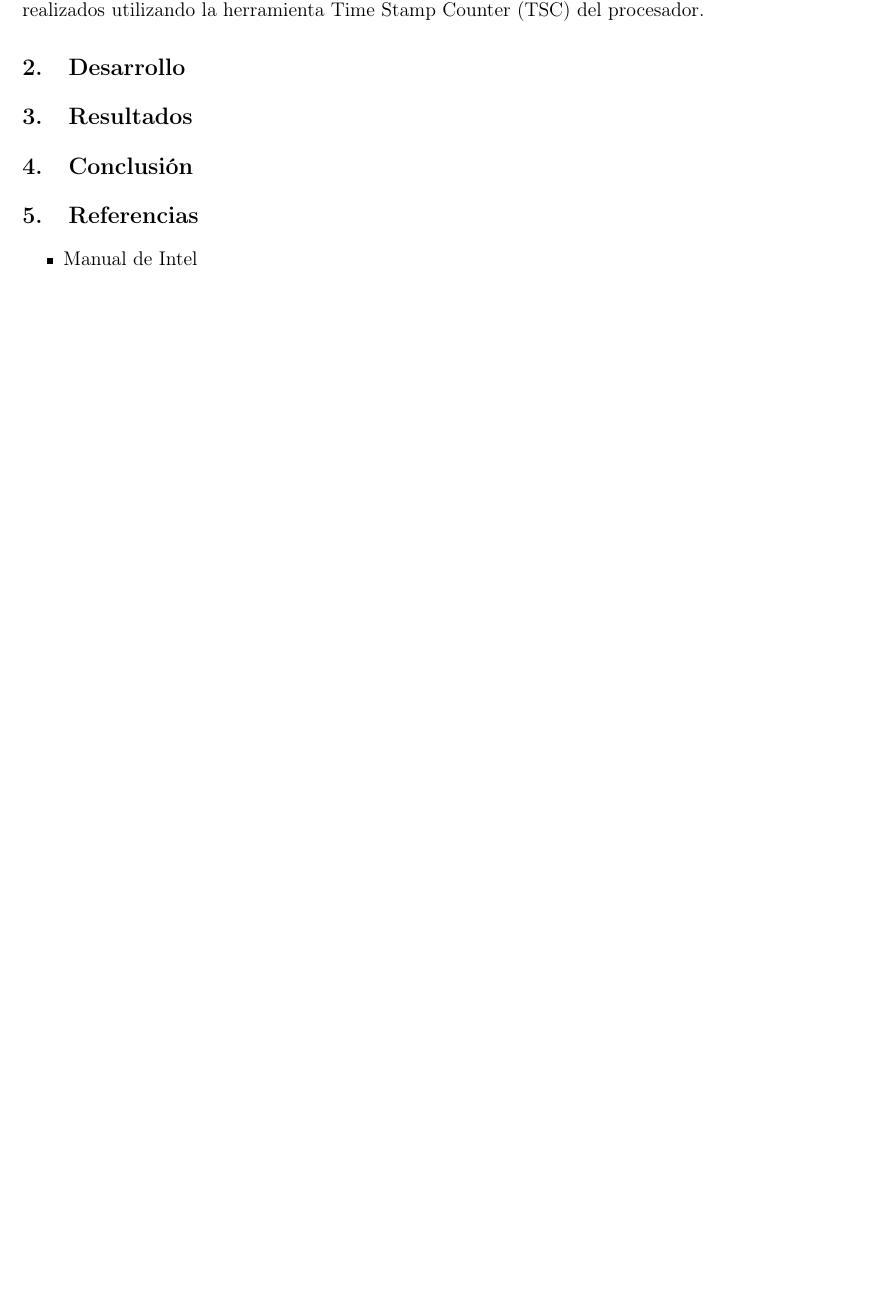
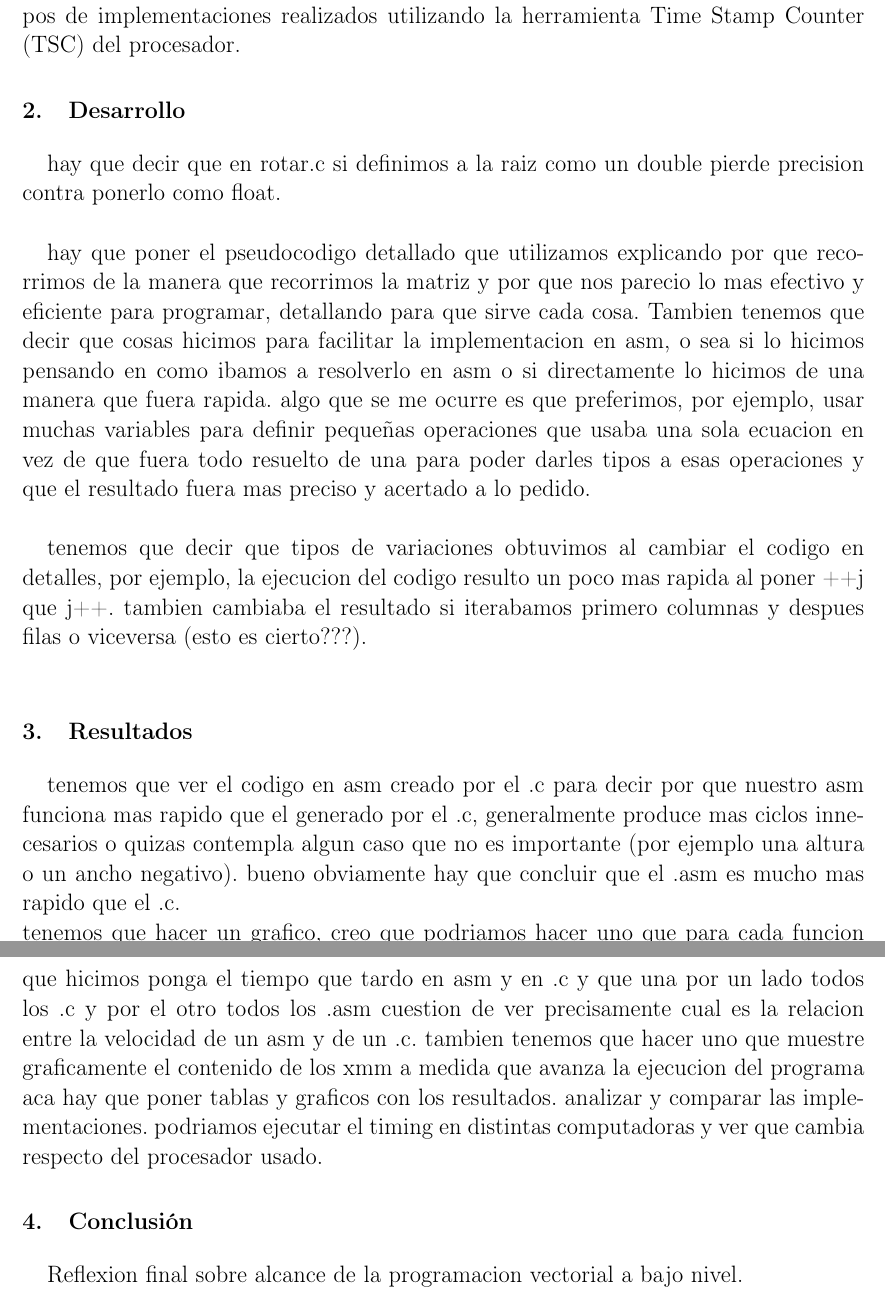
Before and after one commit to sizcovich/TPs-OrgaII, a LaTeX document (Informe.tex): part of page 3 of 3 before the commit and two parts of pages 3 and 4 of 4 after it, the two joined at a grey line, cut so that both start at the same text, the shorter picture padded with empty space. Compiled offline with pdfLaTeX.

Commit message:
escribi cosas que van en el informe

```diff
--- a/Informe.tex
+++ b/Informe.tex
@@ -87,35 +87,22 @@
 \tableofcontents
-}
+%}
 \newpage
 \section{Introducci\'on}
 El objetivo de este trabajo pr\'actico fue experimentar utilizando el modelo de programaci\'on SIMD. Para ello, fue requerido implementar seis filtros para procesamiento de im\'agenes (Recortar, Halftone, Umbralizar, Colorizar, Efecto Plasma y Rotar) tanto en $C$ como en $Assembler$.\newline
 Por otro lado, debimos analizar la performance de un procesador al hacer uso de las operaciones SIMD. Para ello, realizamos comparaciones de velocidad entre los dos tipos de implementaciones realizados utilizando la herramienta Time Stamp Counter (TSC) del procesador.
 \section{Desarrollo}
+hay que decir que en rotar.c si definimos a la raiz como un double pierde precision contra ponerlo como float.\newline
+
+hay que poner el pseudocodigo detallado que utilizamos explicando por que recorrimos de la manera que recorrimos la matriz y por que nos parecio lo mas efectivo y eficiente para programar, detallando para que sirve cada cosa. Tambien tenemos que decir que cosas hicimos para facilitar la implementacion en asm, o sea si lo hicimos pensando en como ibamos a resolverlo en asm o si directamente lo hicimos de una manera que fuera rapida. algo que se me ocurre es que preferimos, por ejemplo, usar muchas variables para definir pequeñas operaciones que usaba una sola ecuacion en vez de que fuera todo resuelto de una para poder darles tipos a esas operaciones y que el resultado fuera mas preciso y acertado a lo pedido.\newline
+
+tenemos que decir que tipos de variaciones obtuvimos al cambiar el codigo en detalles, por ejemplo, la ejecucion del codigo resulto un poco mas rapida al poner ++j que j++. tambien cambiaba el resultado si iterabamos primero columnas y despues filas o viceversa (esto es cierto???).\newline
+
+
 \section{Resultados}
-
+tenemos que ver el codigo en asm creado por el .c para decir por que nuestro asm funciona mas rapido que el generado por el .c, generalmente produce mas ciclos innecesarios o quizas contempla algun caso que no es importante (por ejemplo una altura o un ancho negativo). bueno obviamente hay que concluir que el .asm es mucho mas rapido que el .c.\newline
+tenemos que hacer un grafico, creo que podriamos hacer uno que para cada funcion que hicimos ponga el tiempo que tardo en asm y en .c y que una por un lado todos los .c y por el otro todos los .asm cuestion de ver precisamente cual es la relacion entre la velocidad de un asm y de un .c. tambien tenemos que hacer uno que muestre graficamente el contenido de los xmm a medida que avanza la ejecucion del programa\newline
+aca hay que poner tablas y graficos con los resultados. analizar y comparar las implementaciones. podriamos ejecutar el timing en distintas computadoras y ver que cambia respecto del procesador usado.
 \section{Conclusi\'on}
-%\lstinputlisting[language=C++]{main.cpp}
-
-%\centerline{\large{\textbf{metodos.h}}}
-%\lstinputlisting[language=C++]{metodos.h}
-
-%\centerline{\large{\textbf{formulas.cpp}}}
-%\lstinputlisting[language=C++]{formulas.cpp}
-
-%\centerline{\large{\textbf{formulas.h}}}
-%\lstinputlisting[language=C++]{formulas.h}
-
-%\centerline{\large{\textbf{metodos.cpp}}}
-%\lstinputlisting[language=C++]{metodos.cpp}
-
-\section{Referencias}
-
-%%un libro se referencia asi AUTOR. Año. Título; subtítulo. Edición. Lugar de publicación, editorial. Páginas o
-%%volumen. (Serie comercial)
-
-\begin{itemize}
-\item{Manual de Intel}
-
-\end{itemize}
+Reflexion final sobre alcance de la programacion vectorial a bajo nivel.
 
 \end{document}
```
Also changed, not shown: Informe.pdf, Informe.tex (2 more changed lines), 1 other file.
